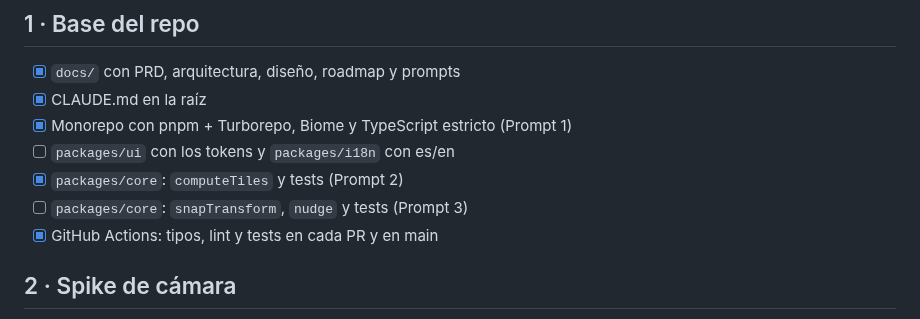
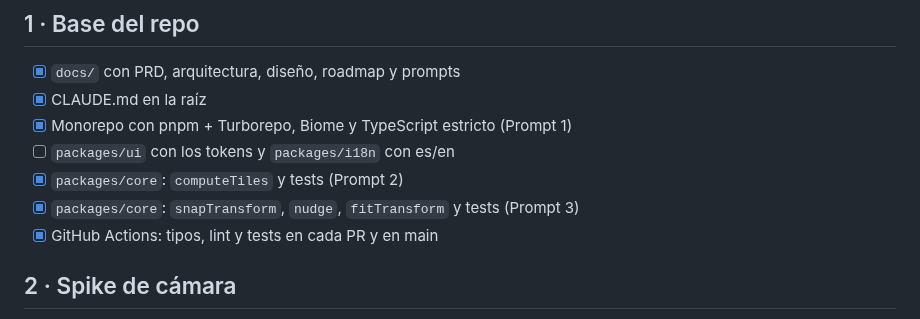
Before and after one commit to mkcodev/ar-darwin, a Markdown page: docs/ROADMAP.md, the part around the change. Rendered like a GitHub page.

```diff
--- a/docs/ROADMAP.md
+++ b/docs/ROADMAP.md
@@ -30,7 +30,7 @@ La regla: publicar el MVP móvil antes de abrir la fase 2. Cada **puerta** es un
 - [x] Monorepo con pnpm + Turborepo, Biome y TypeScript estricto (Prompt 1)
 - [ ] `packages/ui` con los tokens y `packages/i18n` con es/en
 - [x] `packages/core`: `computeTiles` y tests (Prompt 2)
-- [ ] `packages/core`: `snapTransform`, `nudge` y tests (Prompt 3)
+- [x] `packages/core`: `snapTransform`, `nudge`, `fitTransform` y tests (Prompt 3)
 - [x] GitHub Actions: tipos, lint y tests en cada PR y en main
 
 ## 2 · Spike de cámara
```
Also changed, not shown: docs/ARCHITECTURE.md (+23 -10 lines).
